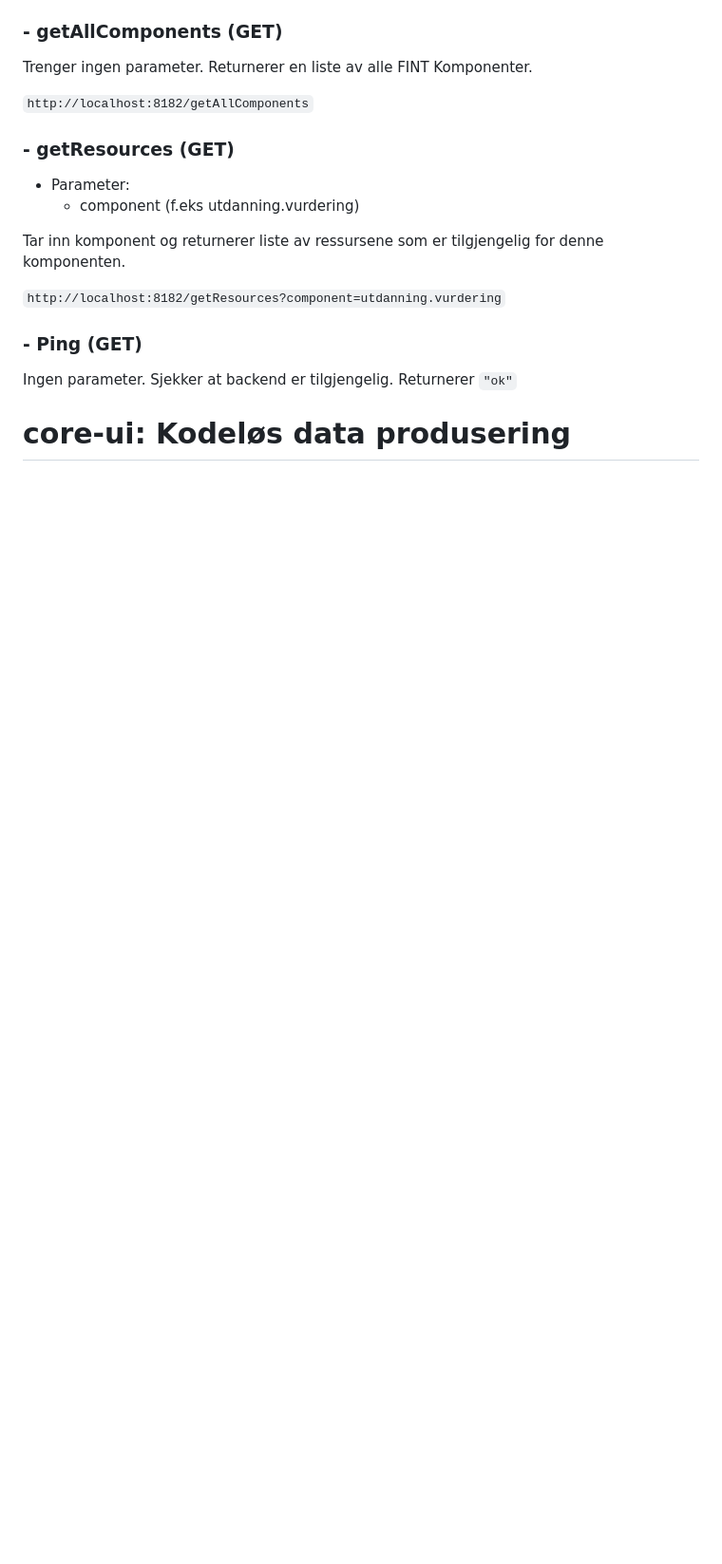
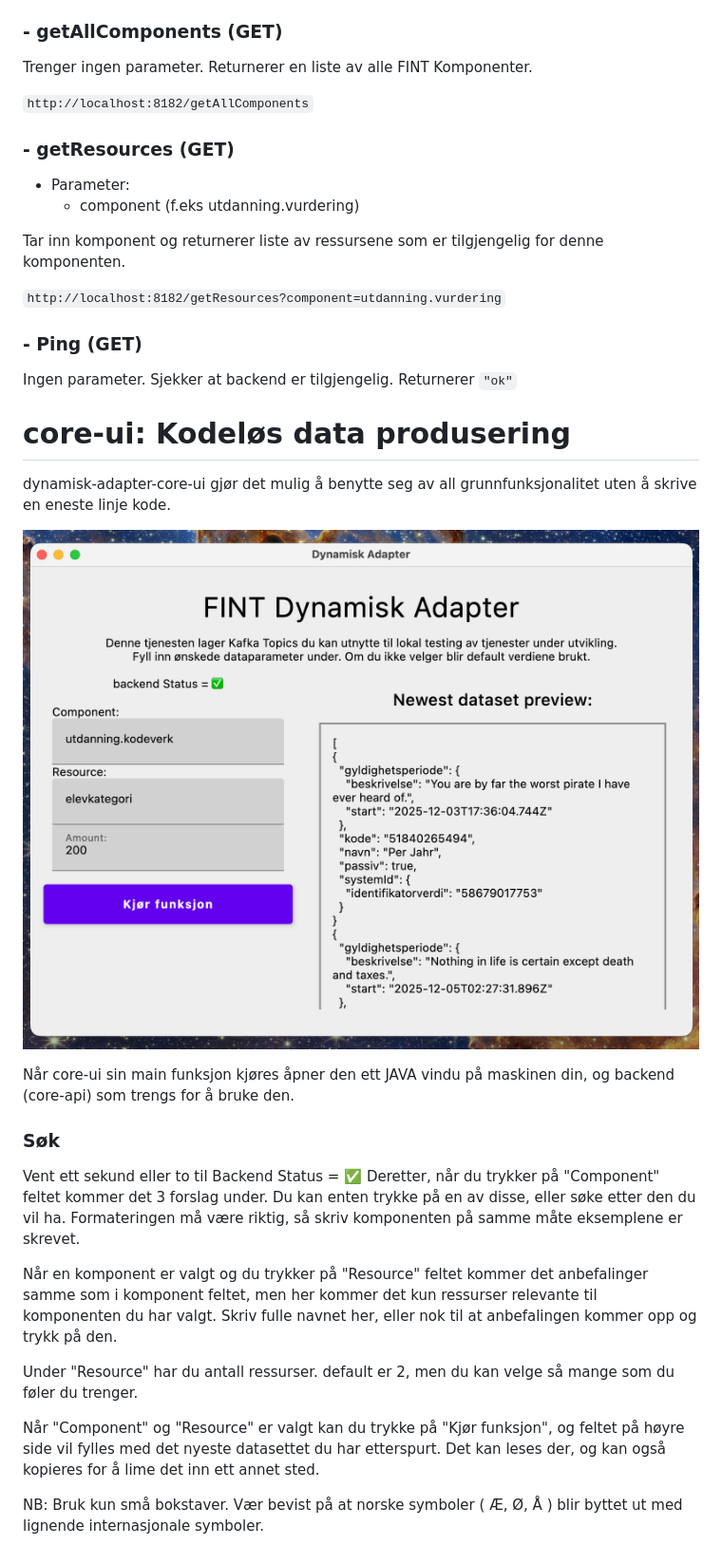
Before and after one commit to FINTLabs/fint-core-dynamisk-adapter, a Markdown page: README.md, the part around the change. Shown at 95% size. Rendered like a GitHub page; pictures changed too: source/DYNA-UI.png (added); blank space fills up the shorter version.

Commit message:
UI Tweak, README update

```diff
--- a/README.md
+++ b/README.md
@@ -107,3 +107,32 @@ Tar inn komponent og returnerer liste av ressursene som er tilgjengelig for denn
 Ingen parameter. Sjekker at backend er tilgjengelig. Returnerer `"ok"`
 
 # **core-ui: Kodeløs data produsering**
+
+dynamisk-adapter-core-ui gjør det mulig å benytte seg av all grunnfunksjonalitet
+uten å skrive en eneste linje kode.
+
+![CORE UI IMAGE SHOULD§VE BEEN HERE](source/DYNA-UI.png)
+
+Når core-ui sin main funksjon kjøres åpner den ett JAVA vindu på maskinen din,
+og backend (core-api) som trengs for å bruke den.
+
+### Søk
+
+Vent ett sekund eller to til Backend Status = ✅ Deretter, når du trykker på "Component"
+feltet kommer det 3 forslag under. Du kan enten trykke på en av disse, eller søke etter
+den du vil ha. Formateringen må være riktig, så skriv komponenten på samme måte
+eksemplene er skrevet.
+
+Når en komponent er valgt og du trykker på "Resource" feltet kommer det anbefalinger
+samme som i komponent feltet, men her kommer det kun ressurser relevante til komponenten
+du har valgt. Skriv fulle navnet her, eller nok til at anbefalingen kommer opp og trykk på den.
+
+Under "Resource" har du antall ressurser. default er 2,
+men du kan velge så mange som du føler du trenger.
+
+Når "Component" og "Resource" er valgt kan du trykke på "Kjør funksjon", og feltet
+på høyre side vil fylles med det nyeste datasettet du har etterspurt. Det kan leses der,
+og kan også kopieres for å lime det inn ett annet sted.
+
+NB: Bruk kun små bokstaver. Vær bevist på at norske symboler ( Æ, Ø, Å ) blir byttet ut
+med lignende internasjonale symboler.
```
Also changed, not shown: 1 other file.
